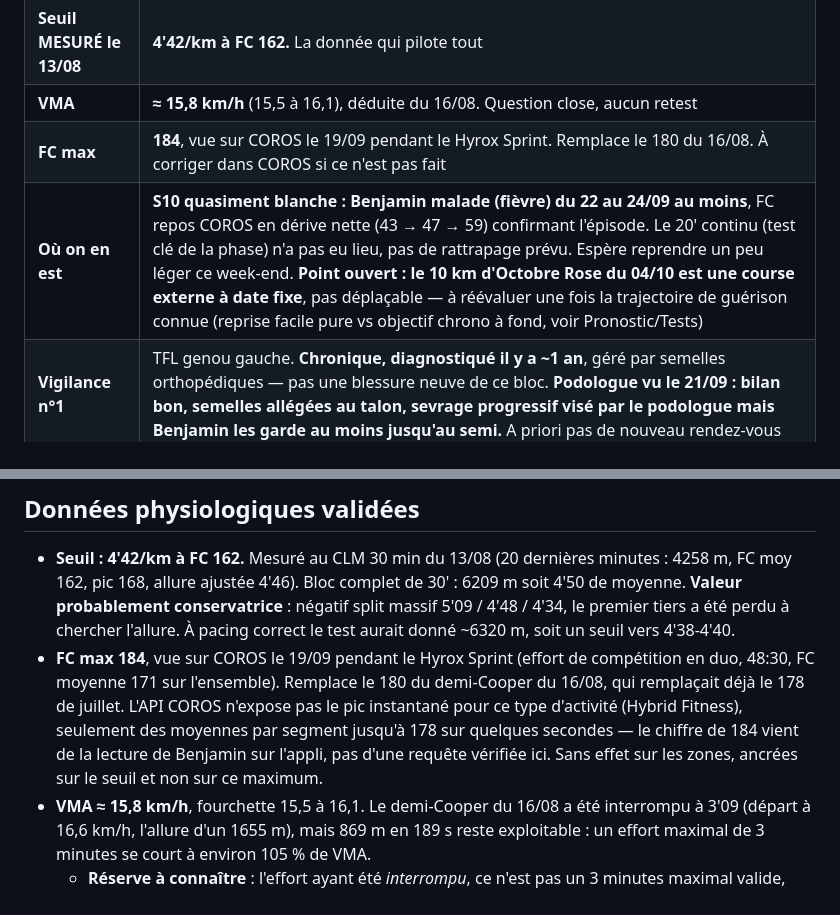
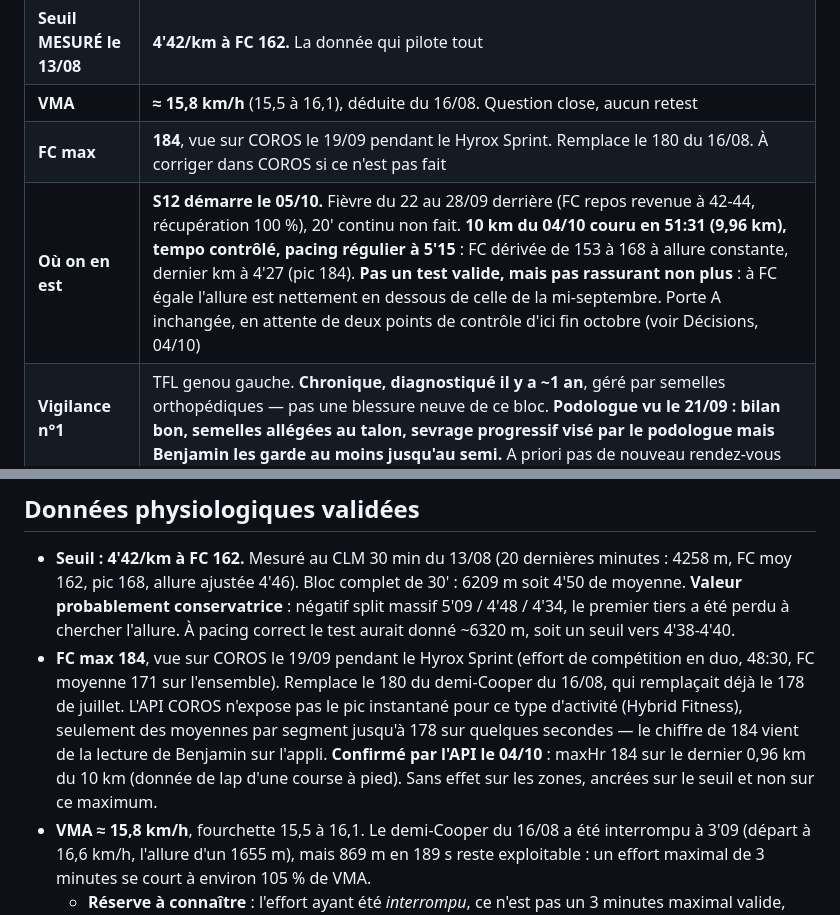
Before and after one commit to bensaintsever/prea-semi-benja, a Markdown page: Suivi_Semi_Toulouse.md, 2 parts joined by grey strips. GitHub-like rendering.

Commit message:
docs: log the 04/10 10k (51:31, even 5'15 pacing, FC drift 153->168)
Even pacing fixes the old weak point, FC max 184 now confirmed by the
API on a run, but HR at a given pace is still well above mid-September
(avg 162 for 51' at 5'10). Not a valid fitness test and not a verdict:
confounded by two weeks off after the fever. Set two checkpoints
(easy-run HR back to 135-138 by ~18/10, clean 20' continu ~14-15/10)
before touching the 1h48 target, and flagged that S12's "write the
phase 3 paces from the 10k" can't happen.

Co-Authored-By: Claude Sonnet 5.5 <noreply@anthropic.com>

```diff
--- a/Suivi_Semi_Toulouse.md
+++ b/Suivi_Semi_Toulouse.md
@@ -15,7 +15,7 @@ Le plan lui-même est dans **`index.html`**, qui s'ouvre directement sur la séa
 | **Seuil MESURÉ le 13/08** | **4'42/km à FC 162.** La donnée qui pilote tout |
 | **VMA** | **≈ 15,8 km/h** (15,5 à 16,1), déduite du 16/08. Question close, aucun retest |
 | **FC max** | **184**, vue sur COROS le 19/09 pendant le Hyrox Sprint. Remplace le 180 du 16/08. À corriger dans COROS si ce n'est pas fait |
-| **Où on en est** | **S10 quasiment blanche : Benjamin malade (fièvre) du 22 au 24/09 au moins**, FC repos COROS en dérive nette (43 → 47 → 59) confirmant l'épisode. Le 20' continu (test clé de la phase) n'a pas eu lieu, pas de rattrapage prévu. Espère reprendre un peu léger ce week-end. **Point ouvert : le 10 km d'Octobre Rose du 04/10 est une course externe à date fixe**, pas déplaçable — à réévaluer une fois la trajectoire de guérison connue (reprise facile pure vs objectif chrono à fond, voir Pronostic/Tests) |
+| **Où on en est** | **S12 démarre le 05/10.** Fièvre du 22 au 28/09 derrière (FC repos revenue à 42-44, récupération 100 %), 20' continu non fait. **10 km du 04/10 couru en 51:31 (9,96 km), tempo contrôlé, pacing régulier à 5'15** : FC dérivée de 153 à 168 à allure constante, dernier km à 4'27 (pic 184). **Pas un test valide, mais pas rassurant non plus** : à FC égale l'allure est nettement en dessous de celle de la mi-septembre. Porte A inchangée, en attente de deux points de contrôle d'ici fin octobre (voir Décisions, 04/10) |
 | **Vigilance n°1** | TFL genou gauche. **Chronique, diagnostiqué il y a ~1 an**, géré par semelles orthopédiques — pas une blessure neuve de ce bloc. **Podologue vu le 21/09 : bilan bon, semelles allégées au talon, sevrage progressif visé par le podologue mais Benjamin les garde au moins jusqu'au semi.** A priori pas de nouveau rendez-vous |
 | **Vigilance n°2** | **Hanche droite latérale.** Deux épisodes fin août (27 et 29/08), **silencieuse depuis le 01/09**, confirmée les 13/09 et 15/09. **2 jours de silence conjoint genou + hanche** (13/09, 15/09) sur les 3 semaines requises pour rouvrir la question de l'objectif de temps (voir Pronostic) |
 
@@ -41,7 +41,7 @@ Le plan lui-même est dans **`index.html`**, qui s'ouvre directement sur la séa
 ## Données physiologiques validées
 
 - **Seuil : 4'42/km à FC 162.** Mesuré au CLM 30 min du 13/08 (20 dernières minutes : 4258 m, FC moy 162, pic 168, allure ajustée 4'46). Bloc complet de 30' : 6209 m soit 4'50 de moyenne. **Valeur probablement conservatrice** : négatif split massif 5'09 / 4'48 / 4'34, le premier tiers a été perdu à chercher l'allure. À pacing correct le test aurait donné ~6320 m, soit un seuil vers 4'38-4'40.
-- **FC max 184**, vue sur COROS le 19/09 pendant le Hyrox Sprint (effort de compétition en duo, 48:30, FC moyenne 171 sur l'ensemble). Remplace le 180 du demi-Cooper du 16/08, qui remplaçait déjà le 178 de juillet. L'API COROS n'expose pas le pic instantané pour ce type d'activité (Hybrid Fitness), seulement des moyennes par segment jusqu'à 178 sur quelques secondes — le chiffre de 184 vient de la lecture de Benjamin sur l'appli, pas d'une requête vérifiée ici. Sans effet sur les zones, ancrées sur le seuil et non sur ce maximum.
+- **FC max 184**, vue sur COROS le 19/09 pendant le Hyrox Sprint (effort de compétition en duo, 48:30, FC moyenne 171 sur l'ensemble). Remplace le 180 du demi-Cooper du 16/08, qui remplaçait déjà le 178 de juillet. L'API COROS n'expose pas le pic instantané pour ce type d'activité (Hybrid Fitness), seulement des moyennes par segment jusqu'à 178 sur quelques secondes — le chiffre de 184 vient de la lecture de Benjamin sur l'appli. **Confirmé par l'API le 04/10** : maxHr 184 sur le dernier 0,96 km du 10 km (donnée de lap d'une course à pied). Sans effet sur les zones, ancrées sur le seuil et non sur ce maximum.
 - **VMA ≈ 15,8 km/h**, fourchette 15,5 à 16,1. Le demi-Cooper du 16/08 a été interrompu à 3'09 (départ à 16,6 km/h, l'allure d'un 1655 m), mais 869 m en 189 s reste exploitable : un effort maximal de 3 minutes se court à environ 105 % de VMA.
   - **Réserve à connaître** : l'effort ayant été *interrompu*, ce n'est pas un 3 minutes maximal valide, c'est un effort qu'il ne pouvait pas tenir. Le chiffre est un plafond mou. Il est confirmé par ailleurs par le test du 17/07 (6 min max, 1497 m, allure ajustée 3'51 soit 15,6 km/h), ce qui suffit pour l'usage qu'on en fait.
   - **Erreur de méthode à ne pas refaire** : le document précédent justifiait la valeur de 15,8 par le fait qu'elle donnait un rapport seuil/VMA de 81 %, « exactement la fourchette attendue ». Le rapport était censé être le résultat, pas l'argument. Raisonnement circulaire. La conclusion tient parce que deux tests indépendants concordent, pas grâce à ce raisonnement.
```
Also changed, not shown: other parts of Suivi_Semi_Toulouse.md (+2 -0 lines).
